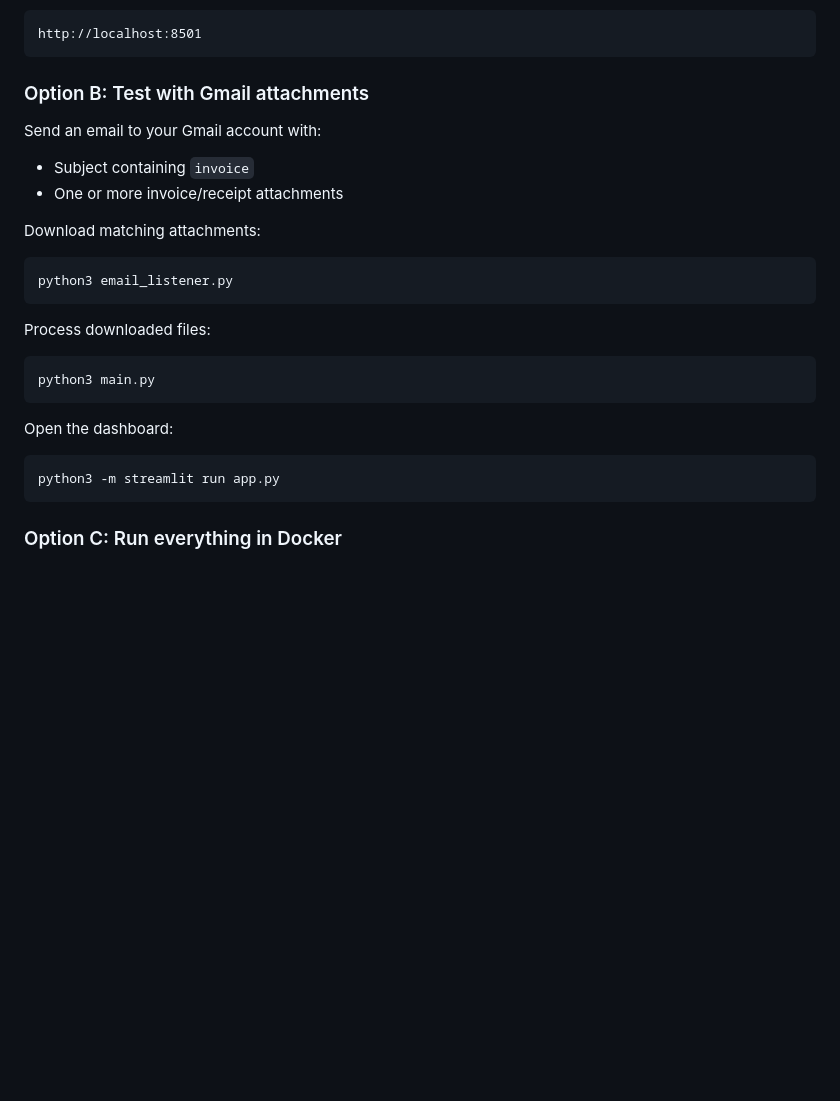
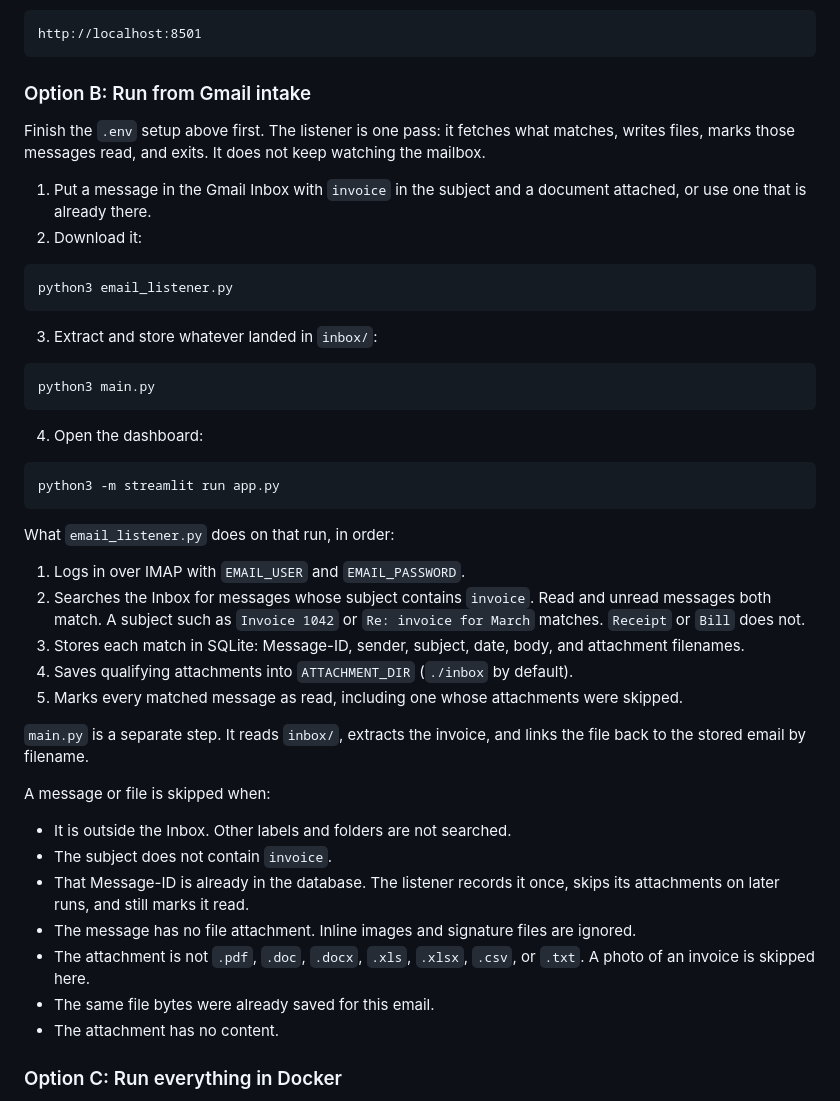
Before and after one commit to LALAJJ0302/invoice-local-llm-demo, a Markdown page: README.md, the part around one of its changes. Drawn GitHub-style; blank space fills up the shorter version.

````diff
--- a/README.md
+++ b/README.md
@@ -191,30 +204,48 @@ Then open:
 http://localhost:8501
 ```
 
-### Option B: Test with Gmail attachments
+### Option B: Run from Gmail intake
 
-Send an email to your Gmail account with:
+Finish the `.env` setup above first. The listener is one pass: it fetches what matches, writes files, marks those messages read, and exits. It does not keep watching the mailbox.
 
-- Subject containing `invoice`
-- One or more invoice/receipt attachments
-
-Download matching attachments:
+1. Put a message in the Gmail Inbox with `invoice` in the subject and a document attached, or use one that is already there.
+2. Download it:
 
 ```bash
 python3 email_listener.py
 ```
 
-Process downloaded files:
+3. Extract and store whatever landed in `inbox/`:
 
 ```bash
 python3 main.py
 ```
 
-Open the dashboard:
+4. Open the dashboard:
 
 ```bash
 python3 -m streamlit run app.py
 ```
+
+What `email_listener.py` does on that run, in order:
+
+1. Logs in over IMAP with `EMAIL_USER` and `EMAIL_PASSWORD`.
+2. Searches the Inbox for messages whose subject contains `invoice`. Read and unread messages both match. A subject such as `Invoice 1042` or `Re: invoice for March` matches. `Receipt` or `Bill` does not.
+3. Stores each match in SQLite: Message-ID, sender, subject, date, body, and attachment filenames.
+4. Saves qualifying attachments into `ATTACHMENT_DIR` (`./inbox` by default).
+5. Marks every matched message as read, including one whose attachments were skipped.
+
+`main.py` is a separate step. It reads `inbox/`, extracts the invoice, and links the file back to the stored email by filename.
+
+A message or file is skipped when:
+
+- It is outside the Inbox. Other labels and folders are not searched.
+- The subject does not contain `invoice`.
+- That Message-ID is already in the database. The listener records it once, skips its attachments on later runs, and still marks it read.
+- The message has no file attachment. Inline images and signature files are ignored.
+- The attachment is not `.pdf`, `.doc`, `.docx`, `.xls`, `.xlsx`, `.csv`, or `.txt`. A photo of an invoice is skipped here.
+- The same file bytes were already saved for this email.
+- The attachment has no content.
 
 ### Option C: Run everything in Docker
 
````
Also changed, not shown: other parts of README.md (+20 -7 lines).
